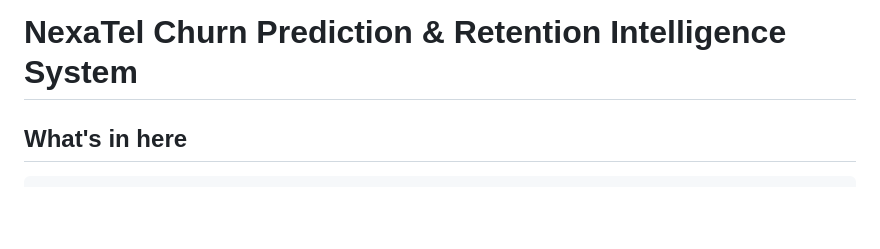
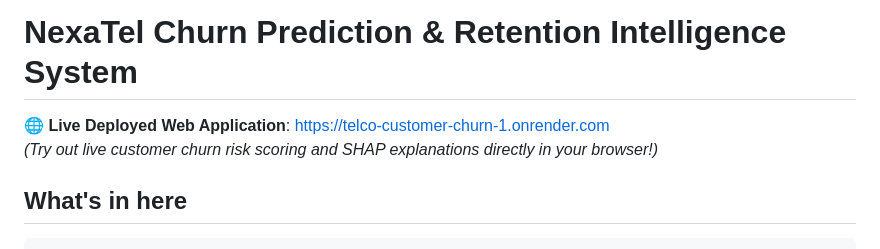
Before and after one commit to ranaismail60/Telco-Customer-Churn, a Markdown page: README.md, the part around the change. GitHub-like rendering; blank space fills up the shorter version.

Commit message:
Add live web app URL to README.md

```diff
--- a/README.md
+++ b/README.md
@@ -1,4 +1,7 @@
 # NexaTel Churn Prediction & Retention Intelligence System
+
+🌐 **Live Deployed Web Application**: [https://telco-customer-churn-1.onrender.com](https://telco-customer-churn-1.onrender.com)
+*(Try out live customer churn risk scoring and SHAP explanations directly in your browser!)*
 
 ## What's in here
 
```
